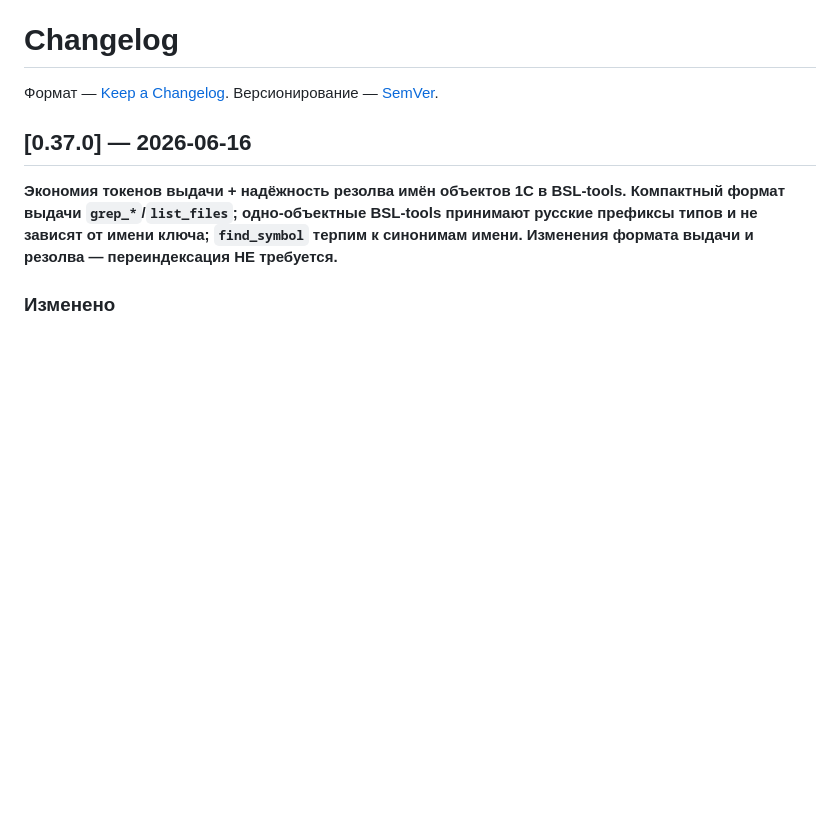
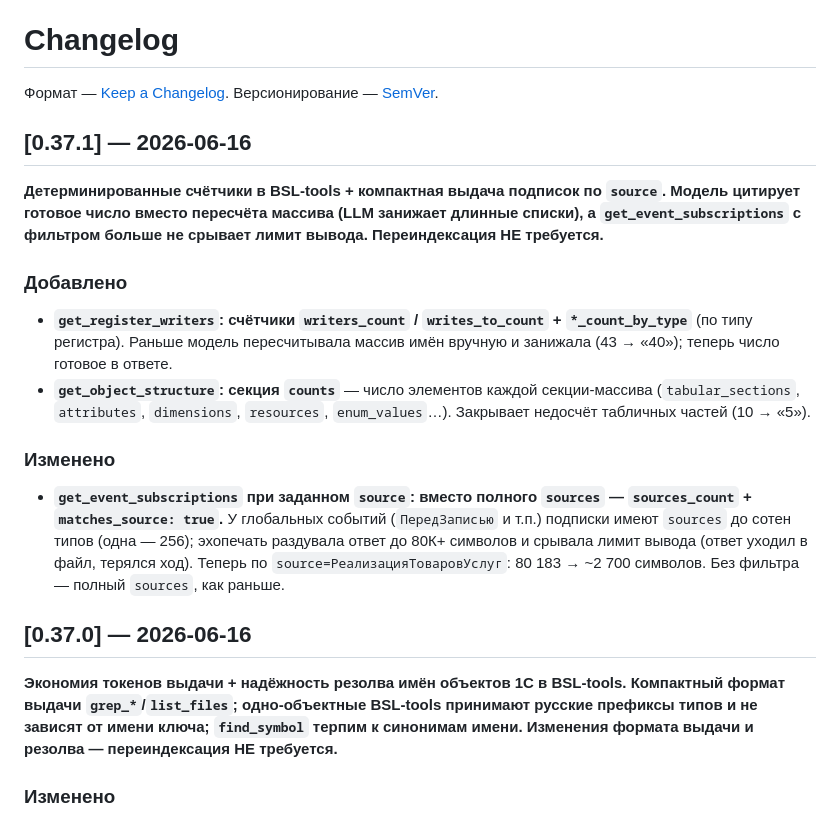
Before and after one commit to Regsorm/code-index-mcp, a Markdown page: CHANGELOG.md, the part around the change. GitHub-like rendering; blank space fills up the shorter version.

Commit message:
docs: CHANGELOG (ру/ен) — v0.37.1 счётчики BSL-tools + компактные подписки по source
Co-Authored-By: Claude Opus 4.8 (1M context) <noreply@anthropic.com>

```diff
--- a/CHANGELOG.md
+++ b/CHANGELOG.md
@@ -2,6 +2,19 @@
 
 Формат — [Keep a Changelog](https://keepachangelog.com/ru/1.0.0/).
 Версионирование — [SemVer](https://semver.org/lang/ru/).
+
+## [0.37.1] — 2026-06-16
+
+**Детерминированные счётчики в BSL-tools + компактная выдача подписок по `source`. Модель цитирует готовое число вместо пересчёта массива (LLM занижает длинные списки), а `get_event_subscriptions` с фильтром больше не срывает лимит вывода. Переиндексация НЕ требуется.**
+
+### Добавлено
+
+- **`get_register_writers`: счётчики `writers_count` / `writes_to_count` + `*_count_by_type`** (по типу регистра). Раньше модель пересчитывала массив имён вручную и занижала (43 → «40»); теперь число готовое в ответе.
+- **`get_object_structure`: секция `counts`** — число элементов каждой секции-массива (`tabular_sections`, `attributes`, `dimensions`, `resources`, `enum_values`…). Закрывает недосчёт табличных частей (10 → «5»).
+
+### Изменено
+
+- **`get_event_subscriptions` при заданном `source`: вместо полного `sources` — `sources_count` + `matches_source: true`.** У глобальных событий (`ПередЗаписью` и т.п.) подписки имеют `sources` до сотен типов (одна — 256); эхопечать раздувала ответ до 80К+ символов и срывала лимит вывода (ответ уходил в файл, терялся ход). Теперь по `source=РеализацияТоваровУслуг`: 80 183 → ~2 700 символов. Без фильтра — полный `sources`, как раньше.
 
 ## [0.37.0] — 2026-06-16
 
```
Also changed, not shown: CHANGELOG_EN.md (+13 -0 lines).
